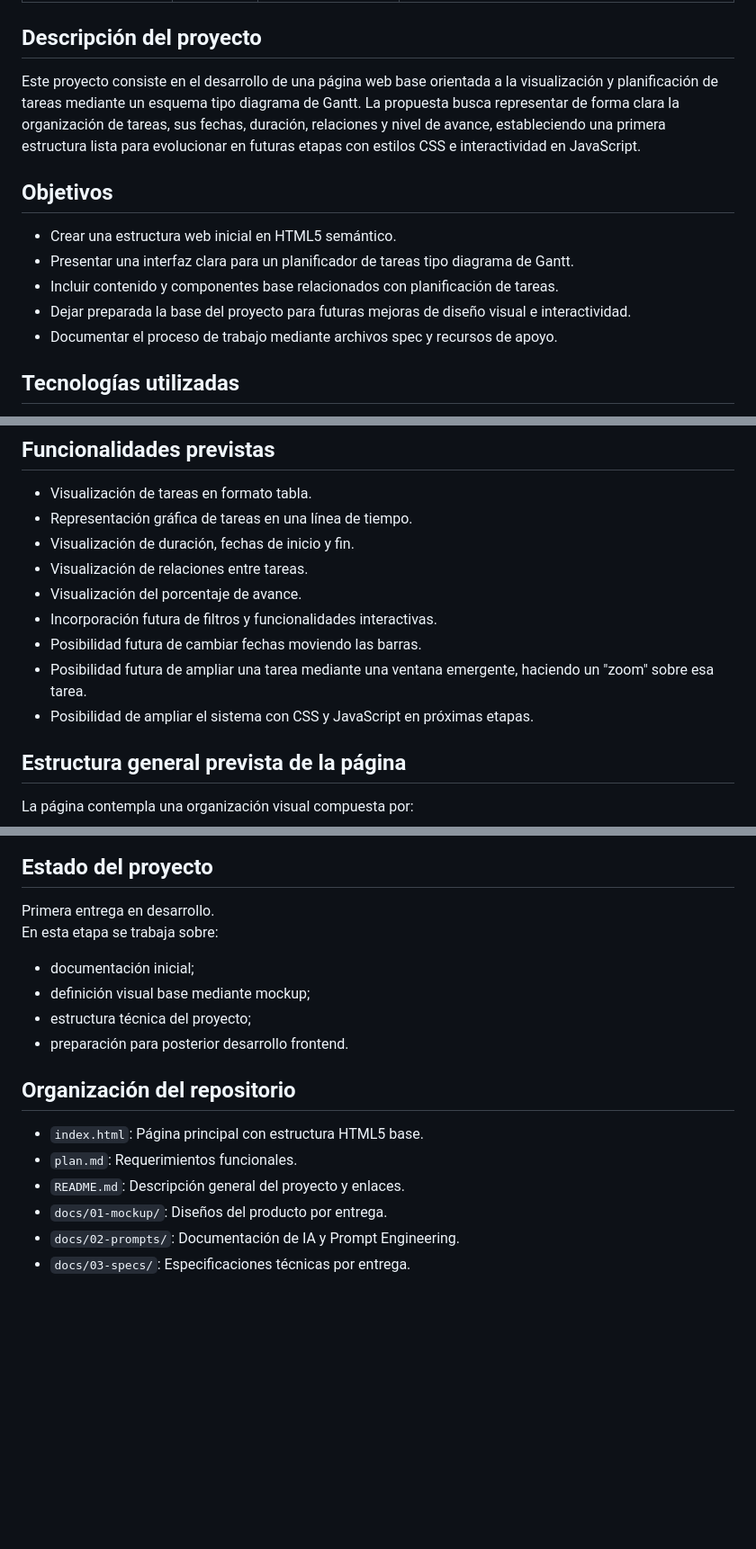
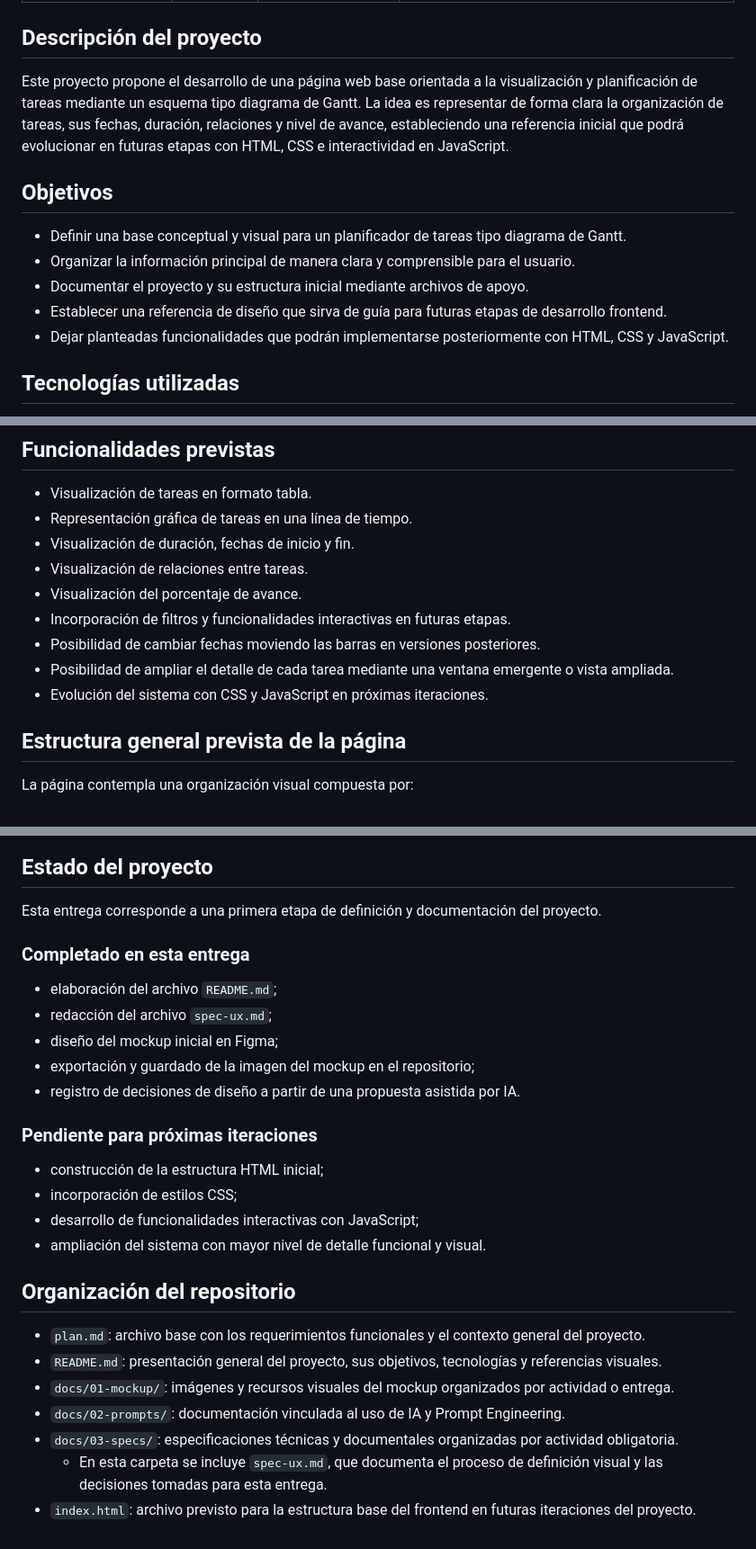
Before and after one commit to martindebenedetti/Planix, a Markdown page: README.md, 3 parts joined by grey strips. Shown at 90% size. Rendered like a GitHub page; blank space fills up the shorter version.

Commit message:
docs: ajusta README y spec-ux según observaciones de revisión

```diff
--- a/README.md
+++ b/README.md
@@ -14,14 +14,14 @@
 | Gian Franco Pasquali | 148159 | giann98 | Especialista en IA y Prompt Engineering |
 
 ## Descripción del proyecto
-Este proyecto consiste en el desarrollo de una página web base orientada a la visualización y planificación de tareas mediante un esquema tipo diagrama de Gantt. La propuesta busca representar de forma clara la organización de tareas, sus fechas, duración, relaciones y nivel de avance, estableciendo una primera estructura lista para evolucionar en futuras etapas con estilos CSS e interactividad en JavaScript.
+Este proyecto propone el desarrollo de una página web base orientada a la visualización y planificación de tareas mediante un esquema tipo diagrama de Gantt. La idea es representar de forma clara la organización de tareas, sus fechas, duración, relaciones y nivel de avance, estableciendo una referencia inicial que podrá evolucionar en futuras etapas con HTML, CSS e interactividad en JavaScript.
 
 ## Objetivos
-- Crear una estructura web inicial en HTML5 semántico.
-- Presentar una interfaz clara para un planificador de tareas tipo diagrama de Gantt.
-- Incluir contenido y componentes base relacionados con planificación de tareas.
-- Dejar preparada la base del proyecto para futuras mejoras de diseño visual e interactividad.
-- Documentar el proceso de trabajo mediante archivos spec y recursos de apoyo.
+- Definir una base conceptual y visual para un planificador de tareas tipo diagrama de Gantt.
+- Organizar la información principal de manera clara y comprensible para el usuario.
+- Documentar el proyecto y su estructura inicial mediante archivos de apoyo.
+- Establecer una referencia de diseño que sirva de guía para futuras etapas de desarrollo frontend.
+- Dejar planteadas funcionalidades que podrán implementarse posteriormente con HTML, CSS y JavaScript.
 
 ## Tecnologías utilizadas
 - HTML5
@@ -36,10 +36,10 @@ Este proyecto consiste en el desarrollo de una página web base orientada a la v
 - Visualización de duración, fechas de inicio y fin.
 - Visualización de relaciones entre tareas.
 - Visualización del porcentaje de avance.
-- Incorporación futura de filtros y funcionalidades interactivas.
-- Posibilidad futura de cambiar fechas moviendo las barras.
-- Posibilidad futura de ampliar una tarea mediante una ventana emergente, haciendo un "zoom" sobre esa tarea.
-- Posibilidad de ampliar el sistema con CSS y JavaScript en próximas etapas.
+- Incorporación de filtros y funcionalidades interactivas en futuras etapas.
+- Posibilidad de cambiar fechas moviendo las barras en versiones posteriores.
+- Posibilidad de ampliar el detalle de cada tarea mediante una ventana emergente o vista ampliada.
+- Evolución del sistema con CSS y JavaScript en próximas iteraciones.
 
 ## Estructura general prevista de la página
 La página contempla una organización visual compuesta por:
@@ -56,17 +56,26 @@ La página contempla una organización visual compuesta por:
 ![Imagen exportada del mockup](docs/01-mockup/actividad-obligatoria-1/diseño-inicial.png)
 
 ## Estado del proyecto
-Primera entrega en desarrollo.
-En esta etapa se trabaja sobre:
-- documentación inicial;
-- definición visual base mediante mockup;
-- estructura técnica del proyecto;
-- preparación para posterior desarrollo frontend.
+Esta entrega corresponde a una primera etapa de definición y documentación del proyecto.
+
+### Completado en esta entrega
+- elaboración del archivo `README.md`;
+- redacción del archivo `spec-ux.md`;
+- diseño del mockup inicial en Figma;
+- exportación y guardado de la imagen del mockup en el repositorio;
+- registro de decisiones de diseño a partir de una propuesta asistida por IA.
+
+### Pendiente para próximas iteraciones
+- construcción de la estructura HTML inicial;
+- incorporación de estilos CSS;
+- desarrollo de funcionalidades interactivas con JavaScript;
+- ampliación del sistema con mayor nivel de detalle funcional y visual.
 
 ## Organización del repositorio
-- `index.html`: Página principal con estructura HTML5 base.
-- `plan.md`: Requerimientos funcionales.
-- `README.md`: Descripción general del proyecto y enlaces.
-- `docs/01-mockup/`: Diseños del producto por entrega.
-- `docs/02-prompts/`: Documentación de IA y Prompt Engineering.
-- `docs/03-specs/`: Especificaciones técnicas por entrega.
+- `plan.md`: archivo base con los requerimientos funcionales y el contexto general del proyecto.
+- `README.md`: presentación general del proyecto, sus objetivos, tecnologías y referencias visuales.
+- `docs/01-mockup/`: imágenes y recursos visuales del mockup organizados por actividad o entrega.
+- `docs/02-prompts/`: documentación vinculada al uso de IA y Prompt Engineering.
+- `docs/03-specs/`: especificaciones técnicas y documentales organizadas por actividad obligatoria.
+  - En esta carpeta se incluye `spec-ux.md`, que documenta el proceso de definición visual y las decisiones tomadas para esta entrega.
+- `index.html`: archivo previsto para la estructura base del frontend en futuras iteraciones del proyecto.
```
Also changed, not shown: other parts of README.md (+1 -1 lines), docs/03-specs/spec-ux.md (+25 -16 lines).
